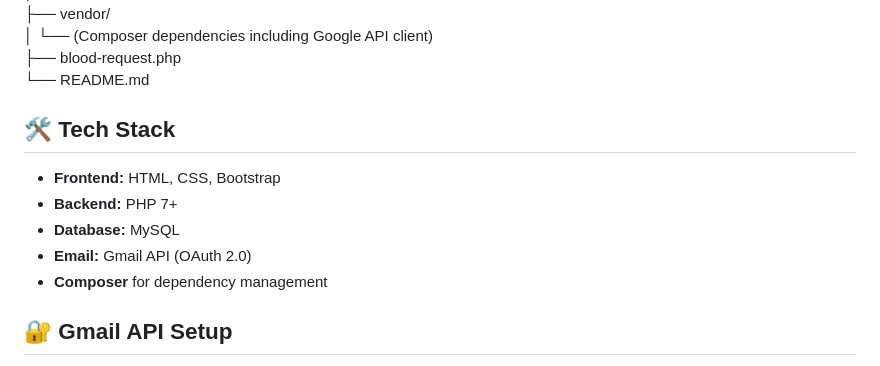
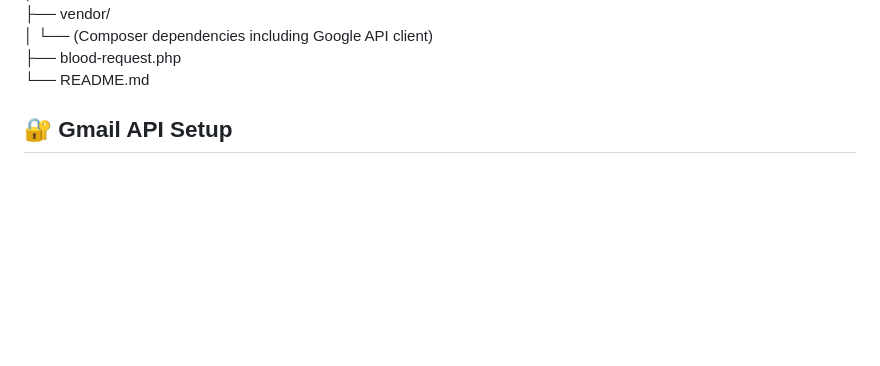
Before and after one commit to swathi1510/Heart2Heart, a Markdown page: README.md, the part around the change. Rendered like a GitHub page; blank space fills up the shorter version.

```diff
--- a/README.md
+++ b/README.md
@@ -38,13 +38,6 @@ BBDMS-Project-PHP-V2.4/
 ├── blood-request.php
 └── README.md
 
-## 🛠️ Tech Stack
-
-- **Frontend:** HTML, CSS, Bootstrap
-- **Backend:** PHP 7+
-- **Database:** MySQL
-- **Email:** Gmail API (OAuth 2.0)
-- **Composer** for dependency management
 
 ## 🔐 Gmail API Setup
 
```
